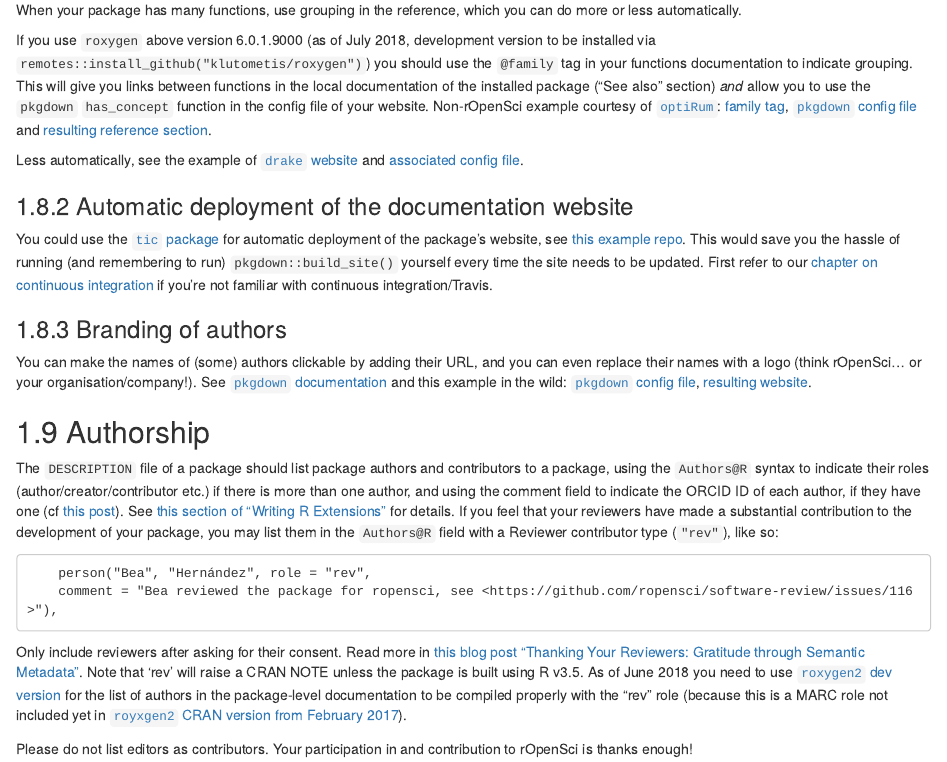
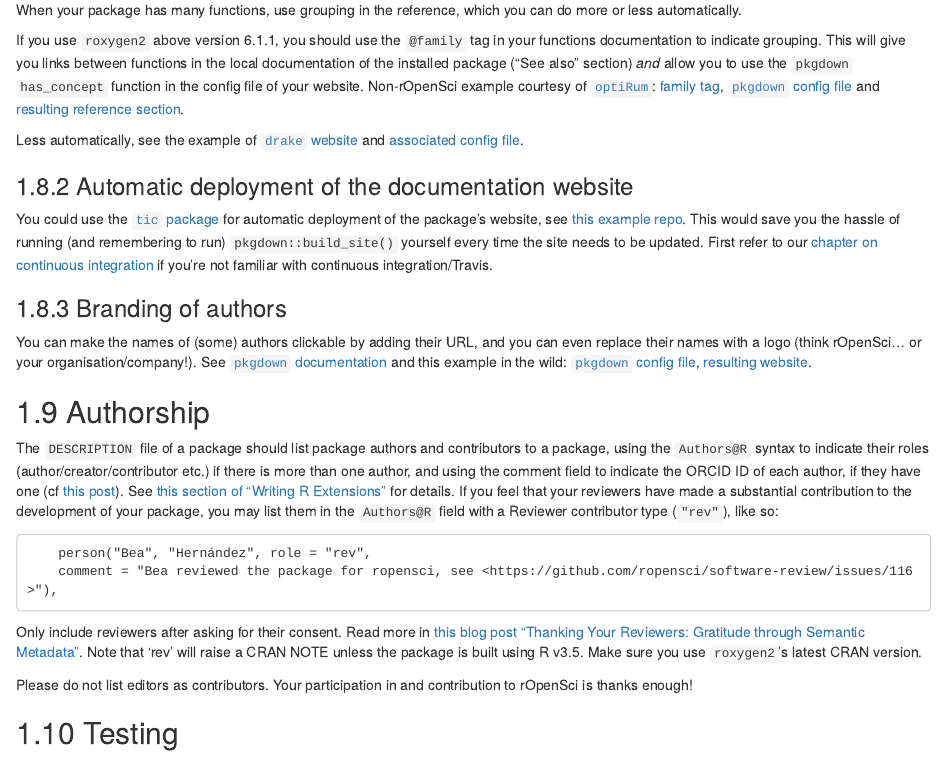
Before and after one commit to ropensci/dev_guide, an R Markdown document (pkg_building.Rmd): the page in a window 1100 px wide, from 4270 px down. Rendered offline with R 4.5, knitr and Pandoc, with nearby package versions; drawn as R Markdown's standard HTML page in place of the format the file asks for.

Commit message:
remove recommendation about `roxygen2` dev version since the latest stable version has what is needed. fix #165 thanks @Bisaloo

````diff
--- a/pkg_building.Rmd
+++ b/pkg_building.Rmd
@@ -169,7 +169,7 @@ There are a few tips we'd like to underline here.
 
  When your package has many functions, use grouping in the reference, which you can do more or less automatically.
 
- If you use `roxygen` above version 6.0.1.9000 (as of July 2018, development version to be installed via `remotes::install_github("klutometis/roxygen")`) you should use the `@family` tag in your functions documentation to indicate grouping. This will give you links between functions in the local documentation of the installed package ("See also" section) _and_ allow you to use the `pkgdown` `has_concept` function in the config file of your website. Non-rOpenSci example courtesy of [`optiRum`](https://github.com/lockedata/optiRum): [family tag](https://github.com/lockedata/optiRum/blob/master/R/APR.R#L17), [`pkgdown` config file](https://github.com/lockedata/optiRum/blob/master/_pkgdown.yml) and [resulting reference section](https://itsalocke.com/optirum/reference/).
+ If you use `roxygen2` above version 6.1.1, you should use the `@family` tag in your functions documentation to indicate grouping. This will give you links between functions in the local documentation of the installed package ("See also" section) _and_ allow you to use the `pkgdown` `has_concept` function in the config file of your website. Non-rOpenSci example courtesy of [`optiRum`](https://github.com/lockedata/optiRum): [family tag](https://github.com/lockedata/optiRum/blob/master/R/APR.R#L17), [`pkgdown` config file](https://github.com/lockedata/optiRum/blob/master/_pkgdown.yml) and [resulting reference section](https://itsalocke.com/optirum/reference/).
 
  Less automatically, see the example of [`drake` website](https://ropensci.github.io/drake/reference/index.html) and [associated config file
 ](https://github.com/ropensci/drake/blob/master/_pkgdown.yml).
@@ -191,7 +191,7 @@ The `DESCRIPTION` file of a package should list package authors and contributors
     comment = "Bea reviewed the package for ropensci, see <https://github.com/ropensci/software-review/issues/116>"),
 ```
 
-Only include reviewers after asking for their consent. Read more in [this blog post "Thanking Your Reviewers: Gratitude through Semantic Metadata"](https://ropensci.org/blog/2018/03/16/thanking-reviewers-in-metadata/).  Note that 'rev' will raise a CRAN NOTE unless the package is built using R v3.5. As of June 2018 you need to use [`roxygen2` dev version](https://github.com/klutometis/roxygen#installation) for the list of authors in the package-level documentation to be compiled properly with the "rev" role (because this is a MARC role not included yet in [`royxgen2` CRAN version from February 2017](https://cran.r-project.org/web/packages/roxygen2/index.html)).
+Only include reviewers after asking for their consent. Read more in [this blog post "Thanking Your Reviewers: Gratitude through Semantic Metadata"](https://ropensci.org/blog/2018/03/16/thanking-reviewers-in-metadata/).  Note that 'rev' will raise a CRAN NOTE unless the package is built using R v3.5. Make sure you use `roxygen2`'s latest CRAN version.
 
 Please do not list editors as contributors. Your participation in and contribution to rOpenSci is thanks enough!
 
````
Also changed, not shown: appendix.Rmd (+2 -0 lines), maintenance_collaboration.Rmd (+1 -1 lines), 1 other file.
